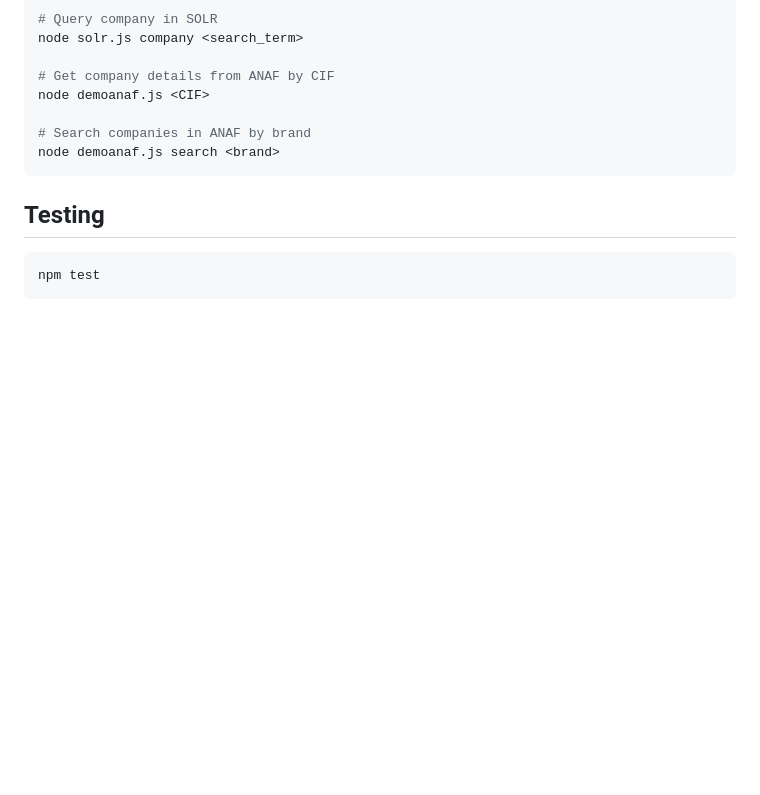
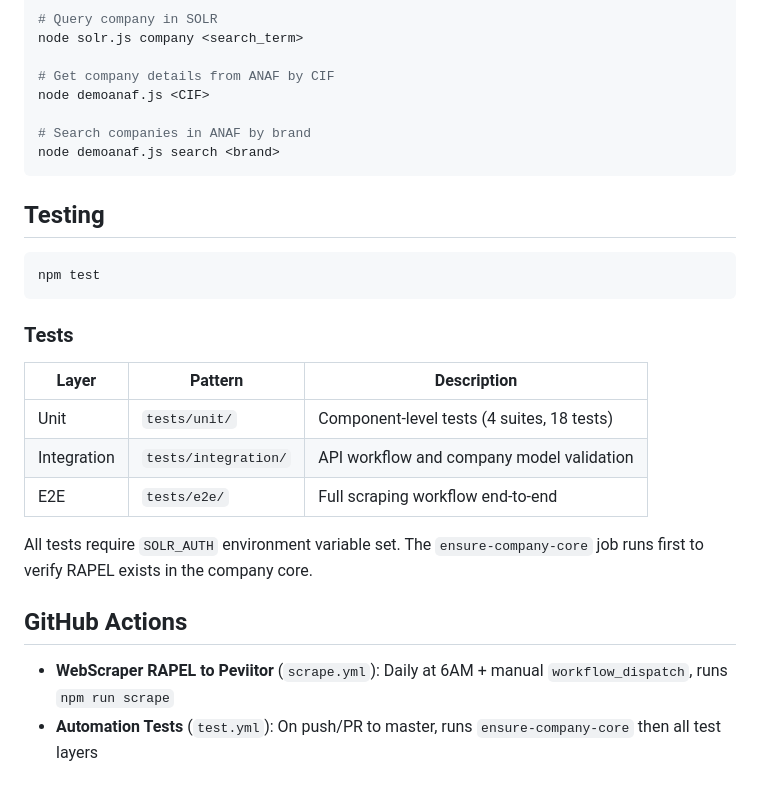
Before and after one commit to sebiboga/rapel-srl-nodejs-scraper, a Markdown page: instructions.md, the part around one of its changes. GitHub-like rendering; blank space fills up the shorter version.

````diff
--- a/instructions.md
+++ b/instructions.md
@@ -107,3 +116,18 @@ node demoanaf.js search <brand>
 ```bash
 npm test
 ```
+
+### Tests
+
+| Layer | Pattern | Description |
+|-------|---------|-------------|
+| Unit | `tests/unit/` | Component-level tests (4 suites, 18 tests) |
+| Integration | `tests/integration/` | API workflow and company model validation |
+| E2E | `tests/e2e/` | Full scraping workflow end-to-end |
+
+All tests require `SOLR_AUTH` environment variable set. The `ensure-company-core` job runs first to verify RAPEL exists in the company core.
+
+## GitHub Actions
+
+- **WebScraper RAPEL to Peviitor** (`scrape.yml`): Daily at 6AM + manual `workflow_dispatch`, runs `npm run scrape`
+- **Automation Tests** (`test.yml`): On push/PR to master, runs `ensure-company-core` then all test layers
````
Also changed, not shown: other parts of instructions.md (+16 -7 lines).
